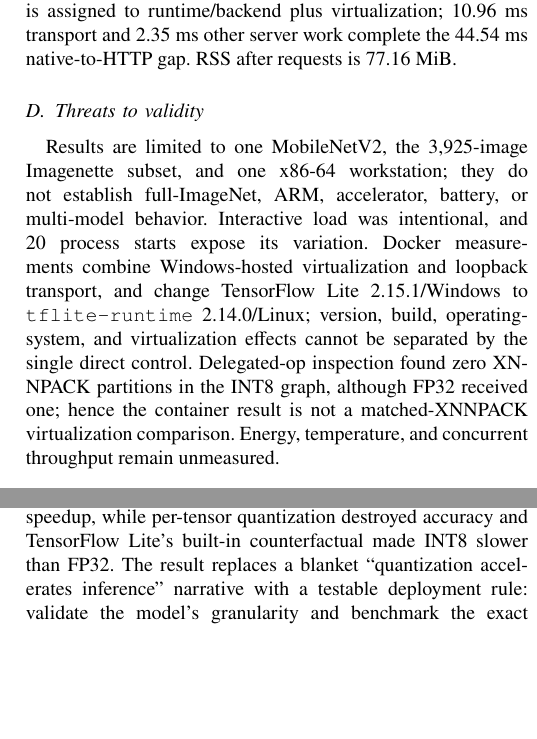
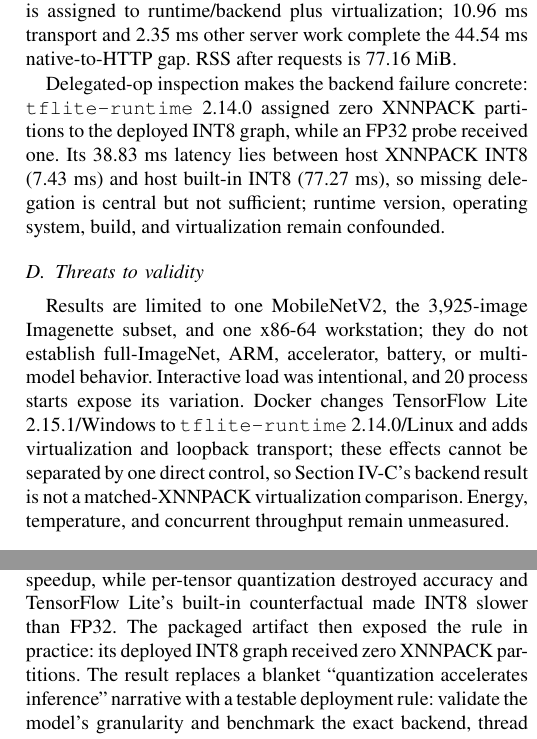
Before and after one commit to imjbassi/efficient-ai-edge-deployment, a LaTeX paper (paper/main.tex, which reads paper/03_benchmarks.tex, paper/04_conclusion.tex): two parts of the columns of page 4 of 4, joined at a grey line, cut so that both start at the same text, the shorter picture padded with empty space. Compiled offline with pdfLaTeX.

Commit message:
Promote container delegate finding

```diff
--- a/paper/03_benchmarks.tex
+++ b/paper/03_benchmarks.tex
@@ -62,6 +63,8 @@ The slim production image is 339.58 MiB uncompressed---89.2$\times$ its 3.81 MiB
 After warm-up, 200 sequential localhost requests have mean 51.97 ms, p50 49.87 ms, p90 65.80 ms, and p99 73.96 ms. The additive mean decomposition is 38.66 ms for container invocation, 10.96 ms for client/loopback transport, and 2.35 ms for all other server work. The latter comprises framework/multipart parsing (0.67 ms), decode (0.30 ms), resize/crop (0.74 ms), normalize/quantize (0.26 ms), postprocessing (0.11 ms), serialization (0.04 ms), and 0.23 ms unattributed; upload read and queue wait round below 0.01 ms.
 
 Direct one-thread, 500-image container invocation averaged 38.83 ms (p50 37.54 ms; p99 50.00 ms) versus 38.66 ms through the service, estimating $-0.17$ ms service wrapping (sampling noise). Relative to the 7.43 ms host-native mean, 31.40 ms is assigned to runtime/backend plus virtualization; 10.96 ms transport and 2.35 ms other server work complete the 44.54 ms native-to-HTTP gap. RSS after requests is 77.16 MiB.
+
+Delegated-op inspection makes the backend failure concrete: \texttt{tflite-runtime} 2.14.0 assigned zero XNNPACK partitions to the deployed INT8 graph, while an FP32 probe received one. Its 38.83 ms latency lies between host XNNPACK INT8 (7.43 ms) and host built-in INT8 (77.27 ms), so missing delegation is central but not sufficient; runtime version, operating system, build, and virtualization remain confounded.
 
 \begin{table}[t]
 \centering
@@ -85,4 +88,4 @@ Runtime limits & 2 CPUs / 512 MiB\\
 
 \subsection{Threats to validity}
 
-Results are limited to one MobileNetV2, the 3,925-image Imagenette subset, and one x86-64 workstation; they do not establish full-ImageNet, ARM, accelerator, battery, or multi-model behavior. Interactive load was intentional, and 20 process starts expose its variation. Docker measurements combine Windows-hosted virtualization and loopback transport, and change TensorFlow Lite 2.15.1/Windows to \texttt{tflite-runtime} 2.14.0/Linux; version, build, operating-system, and virtualization effects cannot be separated by the single direct control. Delegated-op inspection found zero XNNPACK partitions in the INT8 graph, although FP32 received one; hence the container result is not a matched-XNNPACK virtualization comparison. Energy, temperature, and concurrent throughput remain unmeasured.
+Results are limited to one MobileNetV2, the 3,925-image Imagenette subset, and one x86-64 workstation; they do not establish full-ImageNet, ARM, accelerator, battery, or multi-model behavior. Interactive load was intentional, and 20 process starts expose its variation. Docker changes TensorFlow Lite 2.15.1/Windows to \texttt{tflite-runtime} 2.14.0/Linux and adds virtualization and loopback transport; these effects cannot be separated by one direct control, so Section~\ref{sec:packaging-results}'s backend result is not a matched-XNNPACK virtualization comparison. Energy, temperature, and concurrent throughput remain unmeasured.
--- a/paper/04_conclusion.tex
+++ b/paper/04_conclusion.tex
@@ -1,7 +1,7 @@
 \section{Conclusion}
 \label{sec:conclusion}
 
-INT8 was reliably smaller, but it was not intrinsically faster or accurate. In this MobileNetV2 audit, per-channel quantization delivered useful accuracy and a 1.27$\times$ one-thread XNNPACK speedup, while per-tensor quantization destroyed accuracy and TensorFlow Lite's built-in counterfactual made INT8 slower than FP32. The result replaces a blanket ``quantization accelerates inference'' narrative with a testable deployment rule: validate the model's granularity and benchmark the exact backend, thread policy, and serving boundary that will run in production.
+INT8 was reliably smaller, but it was not intrinsically faster or accurate. In this MobileNetV2 audit, per-channel quantization delivered useful accuracy and a 1.27$\times$ one-thread XNNPACK speedup, while per-tensor quantization destroyed accuracy and TensorFlow Lite's built-in counterfactual made INT8 slower than FP32. The packaged artifact then exposed the rule in practice: its deployed INT8 graph received zero XNNPACK partitions. The result replaces a blanket ``quantization accelerates inference'' narrative with a testable deployment rule: validate the model's granularity and benchmark the exact backend, thread policy, and serving boundary that will run in production.
 
 The repository turns that rule into a repeatable audit. It retains per-image paired predictions, process-level latency replicates, raw request timings, hashes, host controls, a hardened container, and the scripts that generated the tables and figure. Stronger external validity now requires replication across additional architectures, full ImageNet, native ARM systems, and energy-controlled edge hardware rather than additional claims from the present host.
 
```
Also changed, not shown: PUBLICATION_STATUS.md (+1 -1 lines), output/pdf/main.pdf, paper/figures/latency_audit.pdf, paper/03_benchmarks.tex (1 more changed lines), paper/04_conclusion.tex (2 more changed lines), 2 other files.
